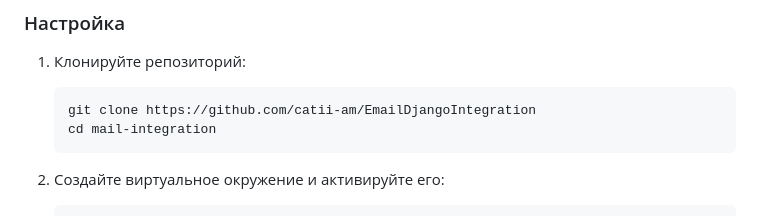
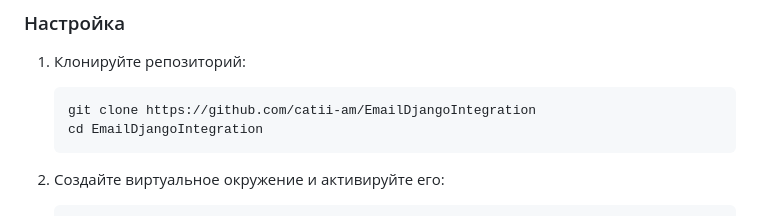
Before and after one commit to catii-am/EmailDjangoIntegration, a Markdown page: ReadMe.md, the part around the change. Rendered like a GitHub page.

````diff
--- a/ReadMe.md
+++ b/ReadMe.md
@@ -29,7 +29,7 @@
 
     ```sh
     git clone https://github.com/catii-am/EmailDjangoIntegration
-    cd mail-integration
+    cd EmailDjangoIntegration
     ```
 
 2. Создайте виртуальное окружение и активируйте его:
````
